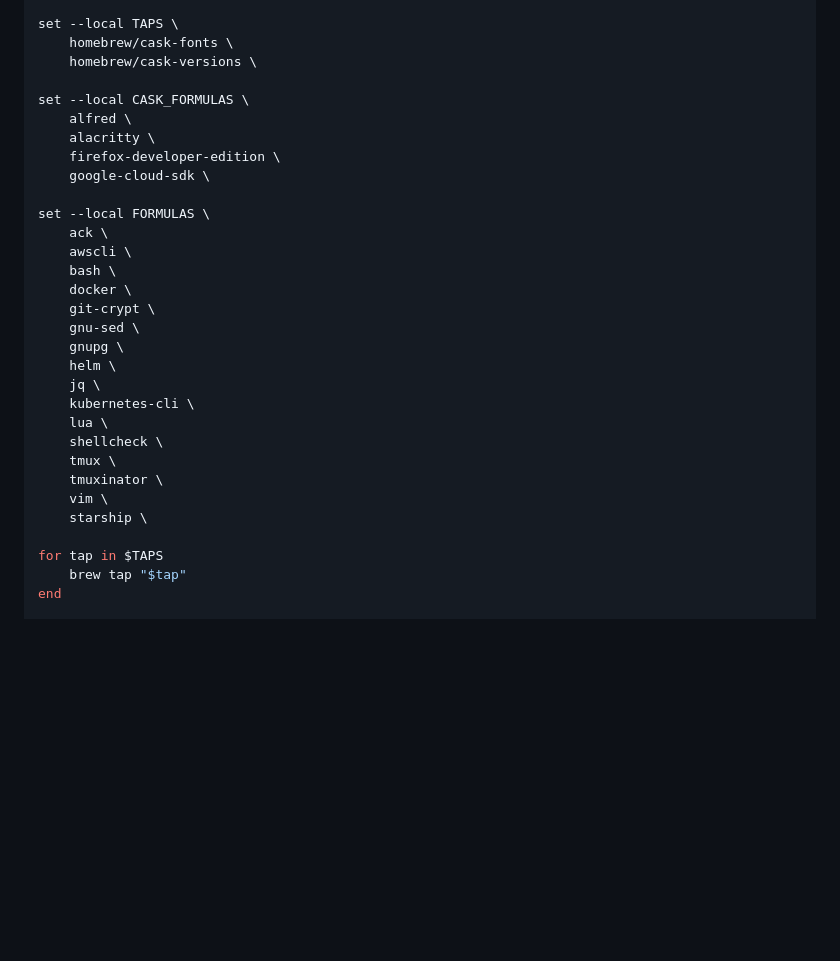
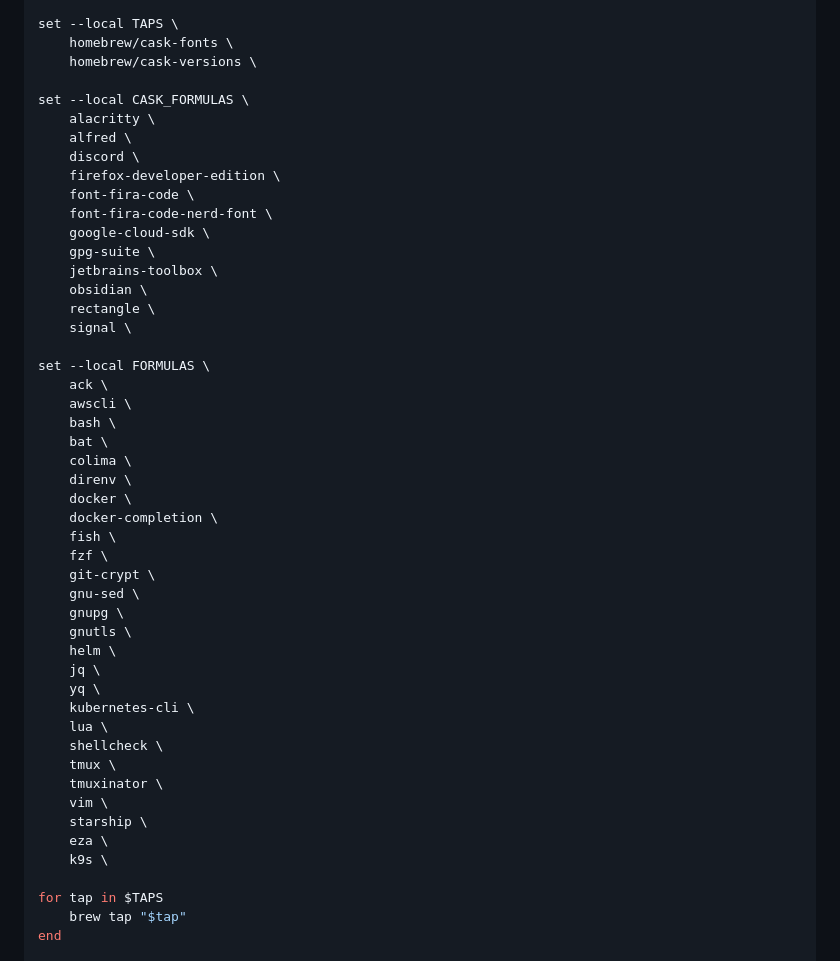
Before and after one commit to bartsmykla/.dotfiles, a Markdown page: README.md, the part around the change. GitHub-like rendering; blank space fills up the shorter version.

Commit message:
Add some tools to install by brew in README.md

```diff
--- a/README.md
+++ b/README.md
@@ -55,21 +55,37 @@ set --local TAPS \
     homebrew/cask-versions \
 
 set --local CASK_FORMULAS \
+    alacritty \
     alfred \
-    alacritty \
+    discord \
     firefox-developer-edition \
+    font-fira-code \
+    font-fira-code-nerd-font \
     google-cloud-sdk \
+    gpg-suite \
+    jetbrains-toolbox \
+    obsidian \
+    rectangle \
+    signal \
 
 set --local FORMULAS \
     ack \
     awscli \
     bash \
+    bat \
+    colima \
+    direnv \
     docker \
+    docker-completion \
+    fish \
+    fzf \
     git-crypt \
     gnu-sed \
     gnupg \
+    gnutls \
     helm \
     jq \
+    yq \
     kubernetes-cli \
     lua \
     shellcheck \
@@ -77,6 +93,8 @@ set --local FORMULAS \
     tmuxinator \
     vim \
     starship \
+    eza \
+    k9s \
 
 for tap in $TAPS
     brew tap "$tap"
```
